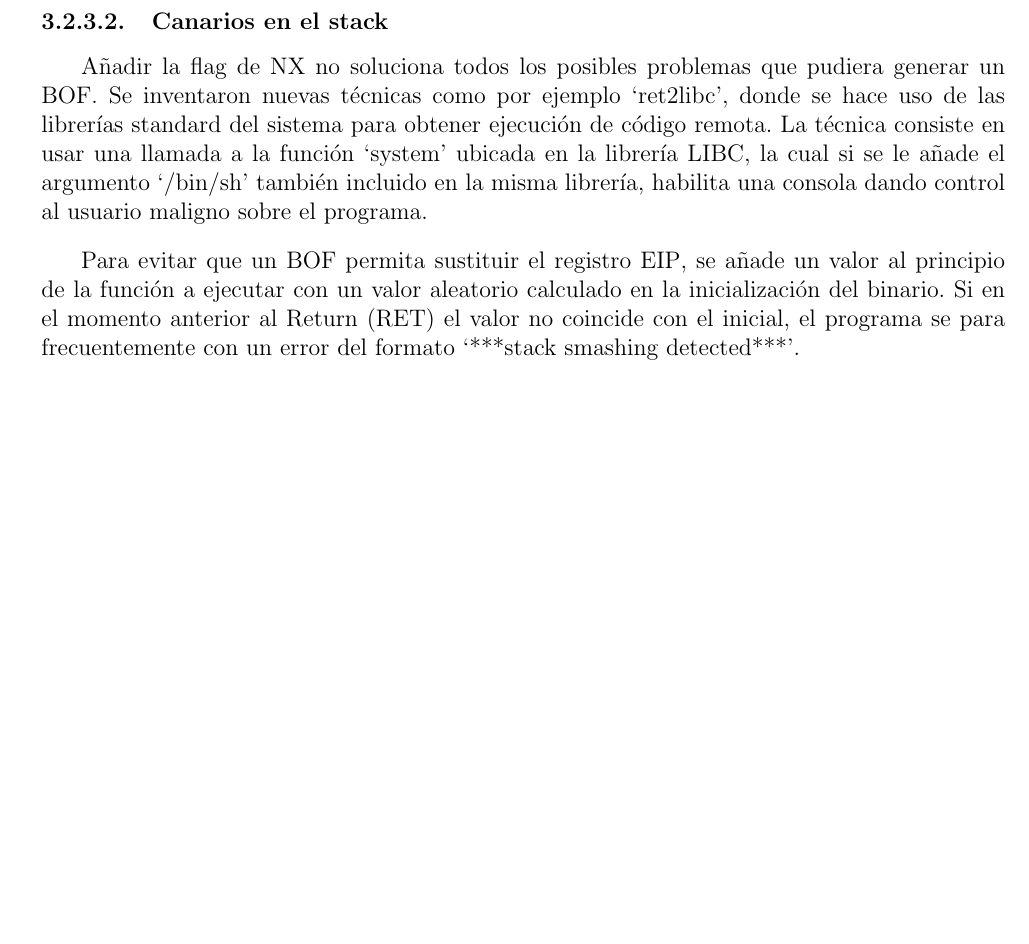
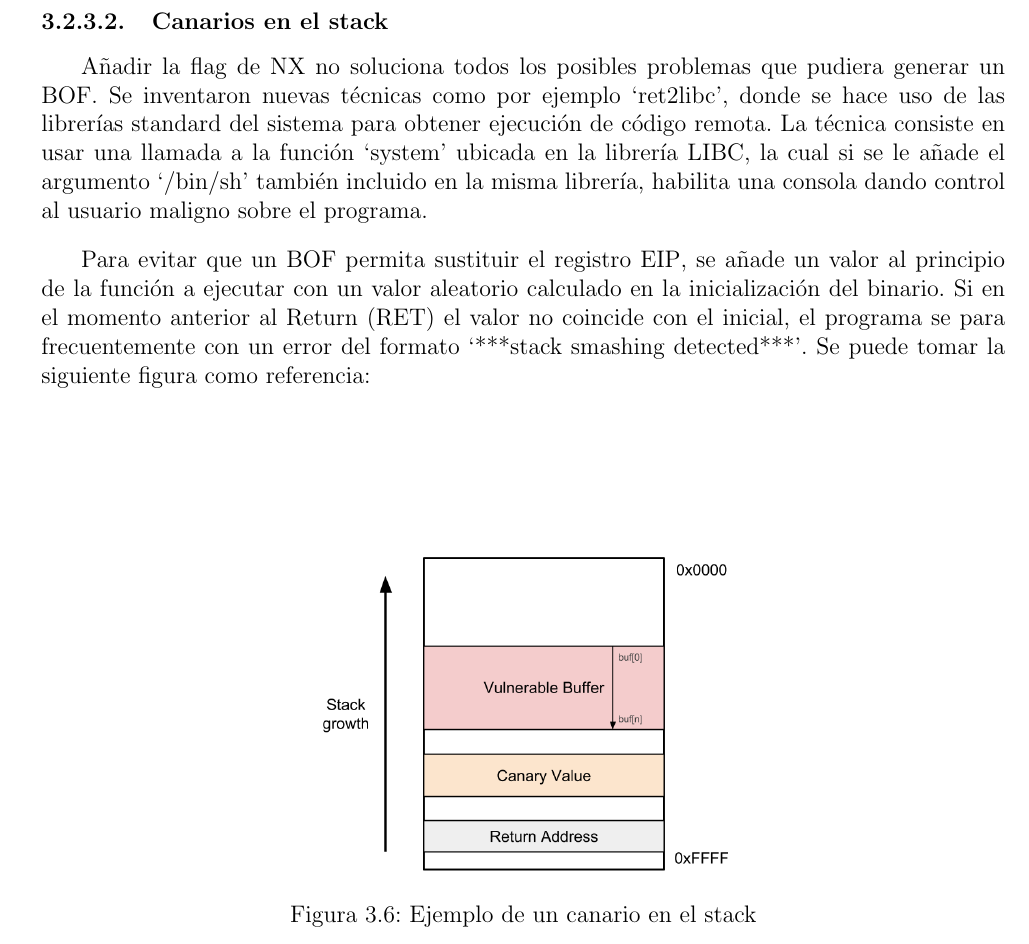
Before and after one commit to xtylez-eskardinha/pwngenerator, a LaTeX thesis (docs/TFG/main.tex, which reads docs/TFG/3-desarrollo.tex): part of page 21 of 30, cut so that both start at the same text, the shorter picture padded with empty space. Compiled offline with pdfLaTeX.

Commit message:
add: Imagen para canario

```diff
--- a/docs/TFG/3-desarrollo.tex
+++ b/docs/TFG/3-desarrollo.tex
@@ -487,4 +487,9 @@ La técnica consiste en usar una llamada a la función `system' ubicada en la li
 
 Para evitar que un \acrshort{bof} permita sustituir el registro \acrshort{eip}, se añade un valor al principio de la función a ejecutar con un valor aleatorio calculado en la inicialización del binario.
 Si en el momento anterior al \acrfull{ret} el valor no coincide con el inicial, el programa se para frecuentemente con un error del formato `***stack smashing detected***'.
-
+Se puede tomar la siguiente figura como referencia:
+\FloatBarrier
+\begin{figure}
+    \centering
+    \includegraphics[width=0.5\textwidth]{images/stack-canary.png}
+    \caption{Ejemplo de un canario en el stack}
```
Also changed, not shown: docs/TFG/images/stack-canary.png (added), docs/TFG/3-desarrollo.tex (3 more changed lines).
